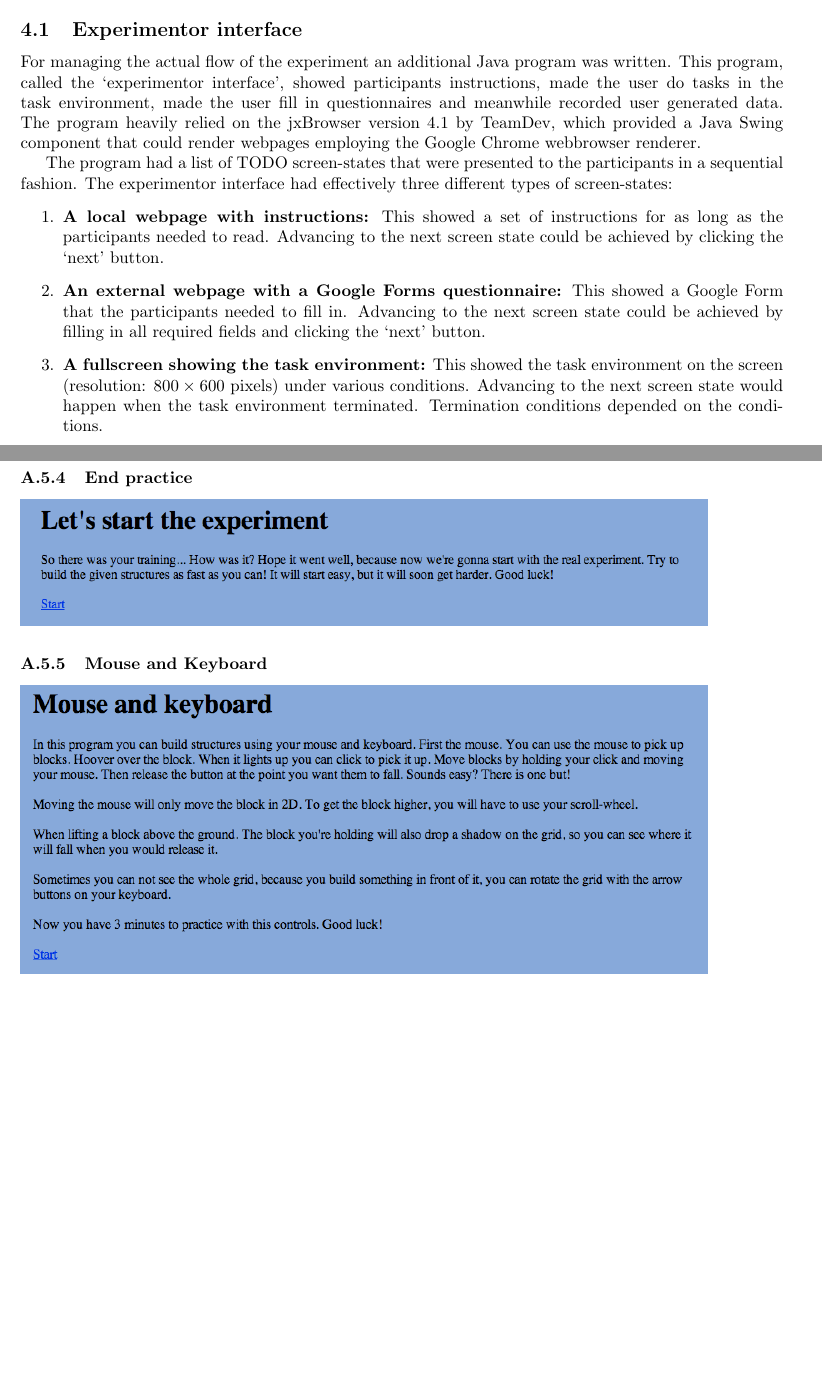
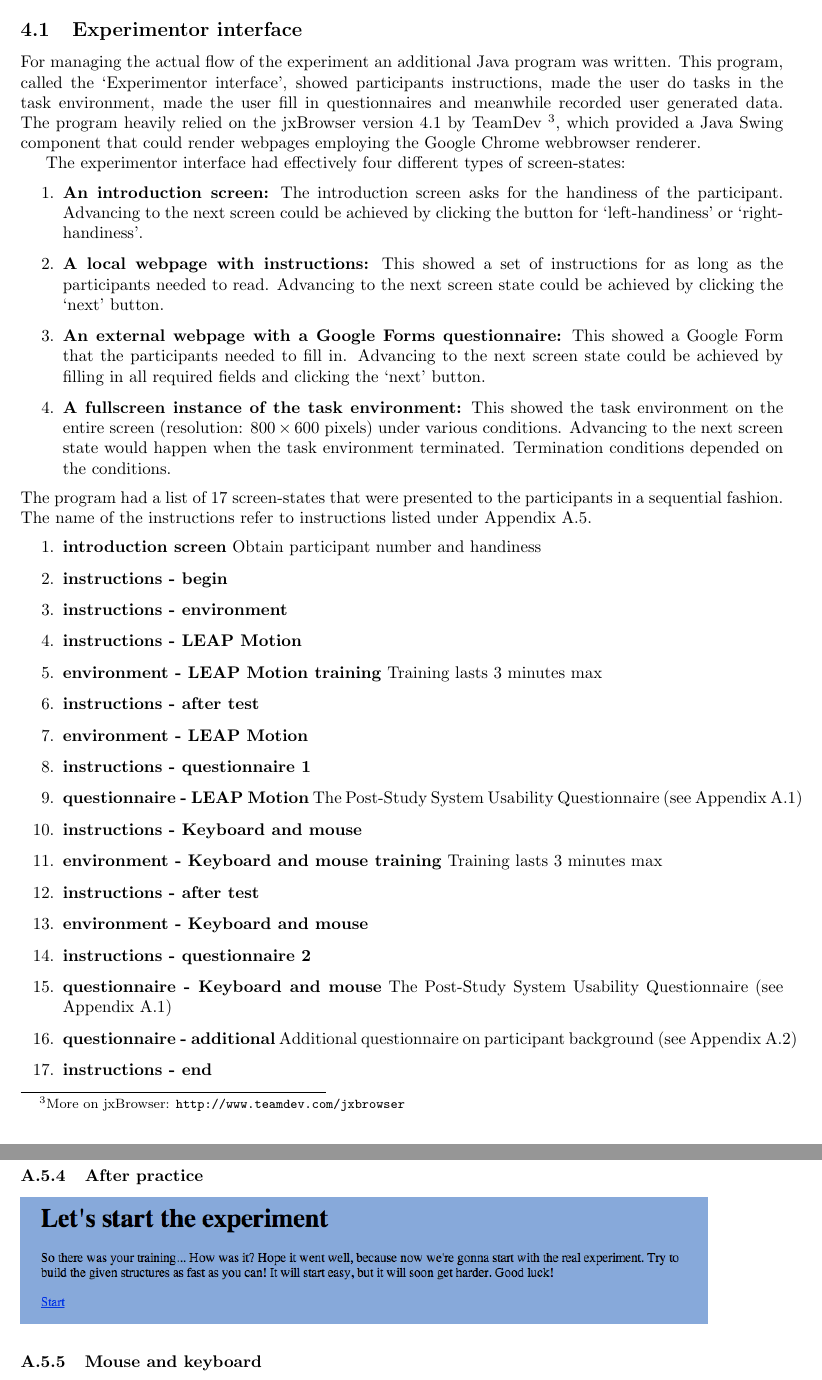
Before and after one commit to jwaa/NoHarp, a LaTeX paper (report/report.tex, which reads report/report/appendix_uitleg.tex, report/report/methods/experimentor.tex): two parts of pages 15 and 35 of 36 before the commit and two parts of pages 15 and 36 of 37 after it, joined at a grey line, cut so that both start at the same text, the shorter picture padded with empty space. Compiled offline with pdfLaTeX.

Commit message:
+experimentor txt

```diff
--- a/report/report/appendix_uitleg.tex
+++ b/report/report/appendix_uitleg.tex
@@ -10,9 +10,9 @@
 \includegraphics[width=0.9\textwidth]{uitleg/leapmotion}
 
-\subsubsection{End practice}
+\subsubsection{After practice}
 \includegraphics[width=0.9\textwidth]{uitleg/Eind_oefenen}
 
-\subsubsection{Mouse and Keyboard}
+\subsubsection{Mouse and keyboard}
 \includegraphics[width=0.9\textwidth]{uitleg/MouseKeyboard}
 
 \subsubsection{Questionnaire 1}
--- a/report/report/methods/experimentor.tex
+++ b/report/report/methods/experimentor.tex
@@ -1,10 +1,34 @@
 \subsection{Experimentor interface}
 
-For managing the actual flow of the experiment an additional Java program was written. This program, called the `experimentor interface', showed participants instructions, made the user do tasks in the task environment, made the user fill in questionnaires and meanwhile recorded user generated data. The program heavily relied on the jxBrowser version 4.1 by TeamDev, which provided a Java Swing component that could render webpages employing the Google Chrome webbrowser renderer.
+For managing the actual flow of the experiment an additional Java program was written. This program, called the `Experimentor interface', showed participants instructions, made the user do tasks in the task environment, made the user fill in questionnaires and meanwhile recorded user generated data. The program heavily relied on the jxBrowser version $4.1$ by TeamDev~\footnote{More on jxBrowser: \url{http://www.teamdev.com/jxbrowser}}, which provided a Java Swing component that could render webpages employing the Google Chrome webbrowser renderer.
 
-The program had a list of TODO screen-states that were presented to the participants in a sequential fashion. The experimentor interface had effectively three different types of screen-states:
+The experimentor interface had effectively four different types of screen-states:
 \begin{enumerate}
+	\item{\textbf{An introduction screen:}} The introduction screen asks for the handiness of the participant. Advancing to the next screen could be achieved by clicking the button for `left-handiness' or `right-handiness'.
 	\item{\textbf{A local webpage with instructions:}} This showed a set of instructions for as long as the participants needed to read. Advancing to the next screen state could be achieved by clicking the `next' button.
 	\item{\textbf{An external webpage with a Google Forms questionnaire:}} This showed a Google Form that the participants needed to fill in. Advancing to the next screen state could be achieved by filling in all required fields and clicking the `next' button.
-	\item{\textbf{A fullscreen showing the task environment:}} This showed the task environment on the screen (resolution: $800 \times 600$ pixels) under various conditions. Advancing to the next screen state would happen when the task environment terminated. Termination conditions depended on the conditions.
+	\item{\textbf{A fullscreen instance of the task environment:}} This showed the task environment on the entire screen (resolution: $800 \times 600$ pixels) under various conditions. Advancing to the next screen state would happen when the task environment terminated. Termination conditions depended on the conditions.
 \end{enumerate}
+
+\noindent The program had a list of $17$ screen-states that were presented to the participants in a sequential fashion. The name of the instructions refer to instructions listed under Appendix~\ref{app:instructions}.
+\begin{enumerate}
+\item{\textbf{introduction screen}} Obtain participant number and handiness
+\item{\textbf{instructions - begin}}
+\item{\textbf{instructions - environment}}
+\item{\textbf{instructions - LEAP Motion}}
+\item{\textbf{environment - LEAP Motion training}} Training lasts $3$ minutes max
+\item{\textbf{instructions - after test}}
+\item{\textbf{environment - LEAP Motion}}
+\item{\textbf{instructions - questionnaire 1}}
+\item{\textbf{questionnaire - LEAP Motion}} The Post-Study System Usability Questionnaire (see Appendix~\ref{appendix:post_study_questionnaire})
+\item{\textbf{instructions - Keyboard and mouse}}
+\item{\textbf{environment - Keyboard and mouse training}} Training lasts $3$ minutes max
+\item{\textbf{instructions - after test}}
+\item{\textbf{environment - Keyboard and mouse}}
+\item{\textbf{instructions - questionnaire 2}}
+\item{\textbf{questionnaire - Keyboard and mouse}} The Post-Study System Usability Questionnaire (see Appendix~\ref{appendix:post_study_questionnaire})
+\item{\textbf{questionnaire - additional}} Additional questionnaire on participant background (see Appendix~\ref{appendix:additional_questionnaire})
+\item{\textbf{instructions - end}}
+\end{enumerate}
+
+\noindent
```
Also changed, not shown: report/report/environment.tex (+2 -2 lines), report/report/methods/experimentaldesign.tex (+1 -1 lines), report/report/appendix_uitleg.tex (2 more changed lines).
